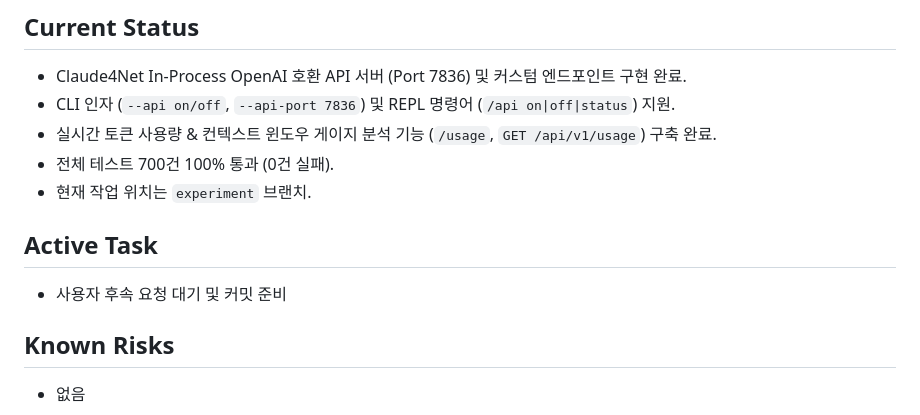
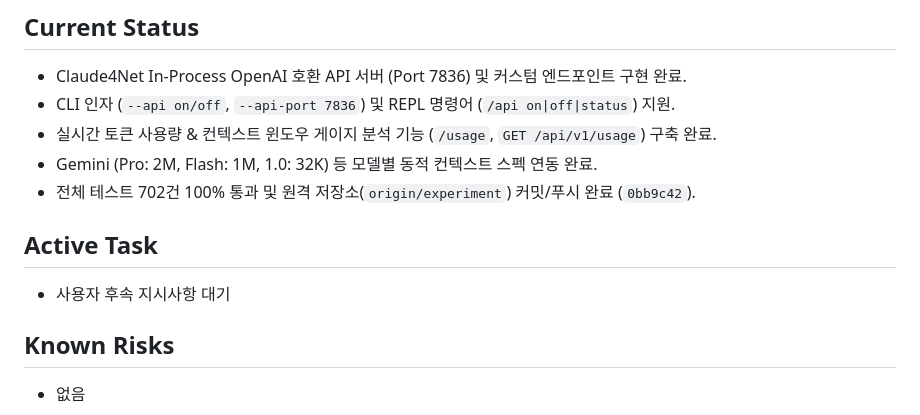
Before and after one commit to Terkiss/Claude4Net, a Markdown page: MEMORY.md, the part around the change. Rendered like a GitHub page.

Commit message:
docs: Sync MEMORY.md after push

```diff
--- a/MEMORY.md
+++ b/MEMORY.md
@@ -4,11 +4,11 @@
 - Claude4Net In-Process OpenAI 호환 API 서버 (Port 7836) 및 커스텀 엔드포인트 구현 완료.
 - CLI 인자 (`--api on/off`, `--api-port 7836`) 및 REPL 명령어 (`/api on|off|status`) 지원.
 - 실시간 토큰 사용량 & 컨텍스트 윈도우 게이지 분석 기능 (`/usage`, `GET /api/v1/usage`) 구축 완료.
-- 전체 테스트 700건 100% 통과 (0건 실패).
-- 현재 작업 위치는 `experiment` 브랜치.
+- Gemini (Pro: 2M, Flash: 1M, 1.0: 32K) 등 모델별 동적 컨텍스트 스펙 연동 완료.
+- 전체 테스트 702건 100% 통과 및 원격 저장소(`origin/experiment`) 커밋/푸시 완료 (`0bb9c42`).
 
 ## Active Task
-- 사용자 후속 요청 대기 및 커밋 준비
+- 사용자 후속 지시사항 대기
 
 ## Known Risks
 - 없음
```
